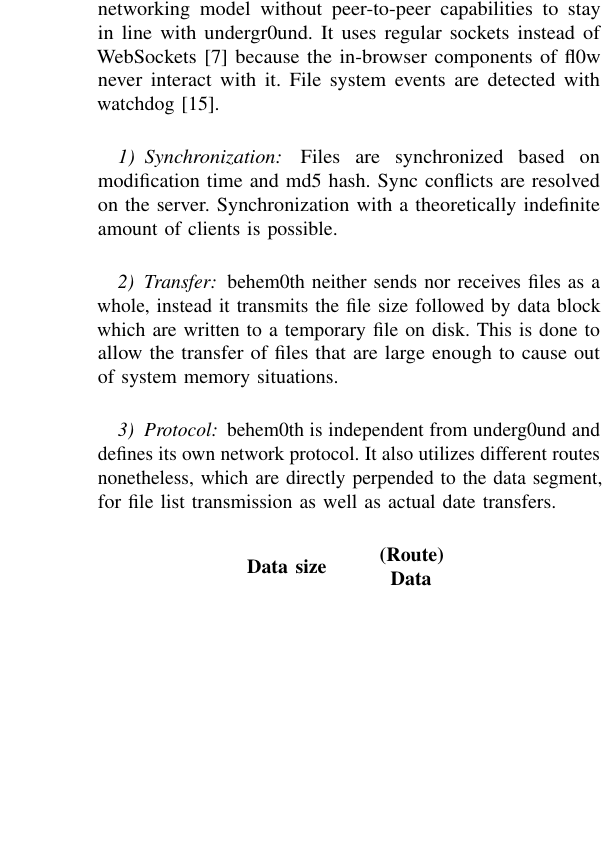
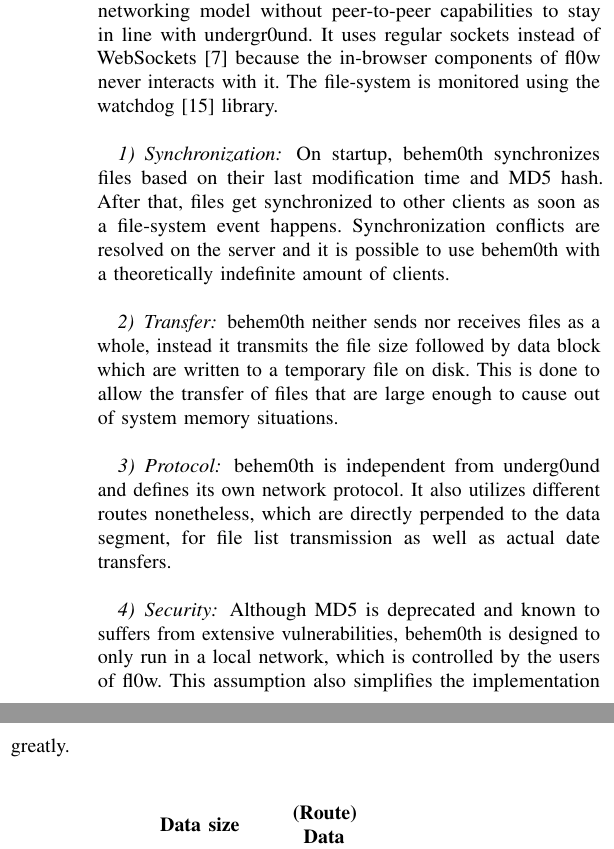
Before and after one commit to F-WuTS/fl0w-paper, a LaTeX paper (paper.tex): part of one column of page 2 of 3 before the commit and two parts of the columns of page 2 of 3 after it, the two joined at a grey line, cut so that both start at the same text, the shorter picture padded with empty space. Compiled offline with pdfLaTeX; a missing font is replaced by an installed copy or a similar font; a LaTeX package or settings file that is missing is left out.

Commit message:
Add some more text about behem0th

```diff
--- a/paper.tex
+++ b/paper.tex
@@ -131,16 +131,19 @@ A client$\,\to\,$server$\,\to\,$client construct. Invoked with the {\color{deepg
 The original type of the data segment is present inside the header $($see Figure ~\ref{fig:undergr0und_header}$)$ to accurately reconstruct sent data on the other end. JSON\cite{JSON:T. Bray Ed.} is used to transfer lists and dictionaries, and regular ASCII encoded strings are utilized to transfer integers, floats, null/none types and strings.
 
 \subsection{behem0th}
-behem0th is a continuous network file synchronization protocol developed out of the need for an embeddable solution that would not require an additional background program to be present on the system running Sublime Text 3\cite{Sublime Text 3:Sublime HQ}, instead utilizing its plugin environment. It uses a client-server networking model without peer-to-peer capabilities to stay in line with undergr0und. It uses regular sockets instead of WebSockets\cite{The WebSocket Protocol:A. Melnikov} because the in-browser components of fl0w never interact with it. File system events are detected with watchdog\cite{watchdog:Yesudeep Mangalapilly}. \\
+behem0th is a continuous network file synchronization protocol developed out of the need for an embeddable solution that would not require an additional background program to be present on the system running Sublime Text 3\cite{Sublime Text 3:Sublime HQ}, instead utilizing its plugin environment. It uses a client-server networking model without peer-to-peer capabilities to stay in line with undergr0und. It uses regular sockets instead of WebSockets\cite{The WebSocket Protocol:A. Melnikov} because the in-browser components of fl0w never interacts with it. The file-system is monitored using the watchdog\cite{watchdog:Yesudeep Mangalapilly} library.\\
 
 \subsubsection{Synchronization}
-Files are synchronized based on modification time and md5 hash. Sync conflicts are resolved on the server. Synchronization with a theoretically indefinite amount of clients is possible.\\
+On startup, behem0th synchronizes files based on their last modification time and MD5 hash. After that, files get synchronized to other clients as soon as a file-system event happens. Synchronization conflicts are resolved on the server and it is possible to use behem0th with a theoretically indefinite amount of clients.\\
 
 \subsubsection{Transfer}
 behem0th neither sends nor receives files as a whole, instead it transmits the file size followed by data block which are written to a temporary file on disk. This is done to allow the transfer of files that are large enough to cause out of system memory situations.\\
 
 \subsubsection{Protocol}
-behem0th is independent from underg0und and defines its own network protocol. It also utilizes different routes nonetheless, which are directly perpended to the data segment, for file list transmission as well as actual date transfers.
+behem0th is independent from underg0und and defines its own network protocol. It also utilizes different routes nonetheless, which are directly perpended to the data segment, for file list transmission as well as actual date transfers.\\
+
+\subsubsection{Security}
+Although MD5 is deprecated and known to suffers from extensive vulnerabilities, behem0th is designed to only run in a local network, which is controlled by the users of fl0w. This assumption also simplifies the implementation greatly.\\
 
 \begin{figure}[H]
 \centering
```
